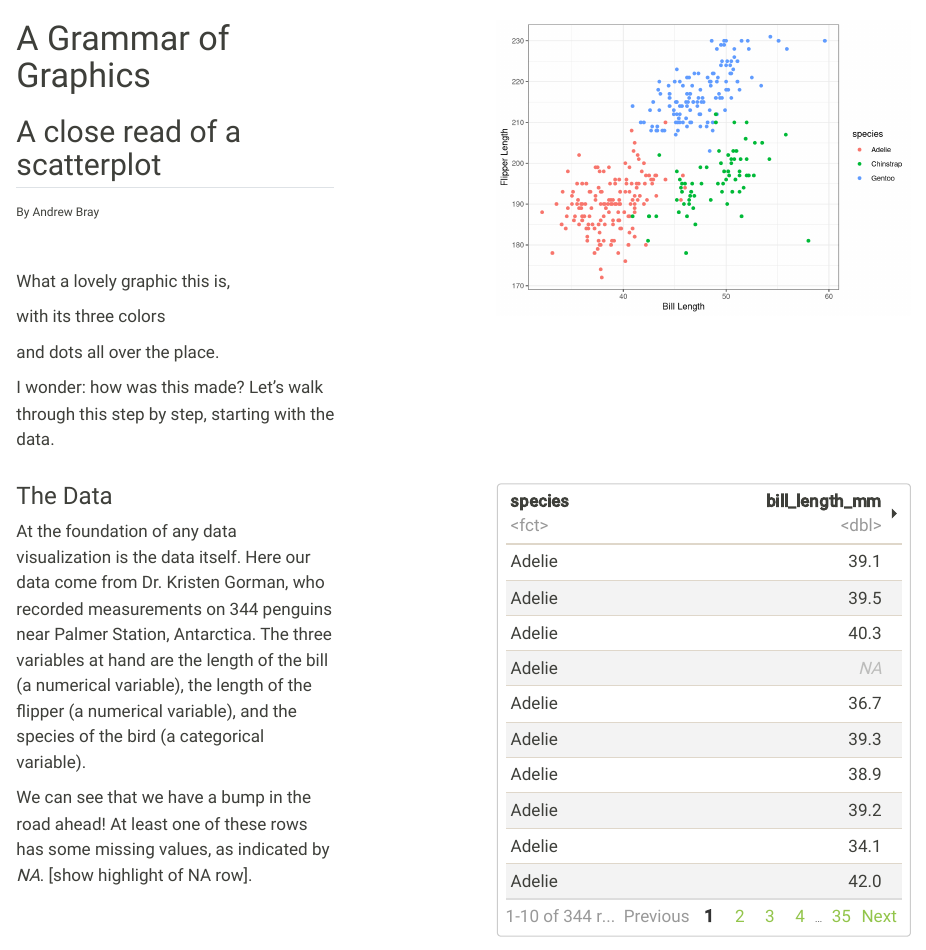
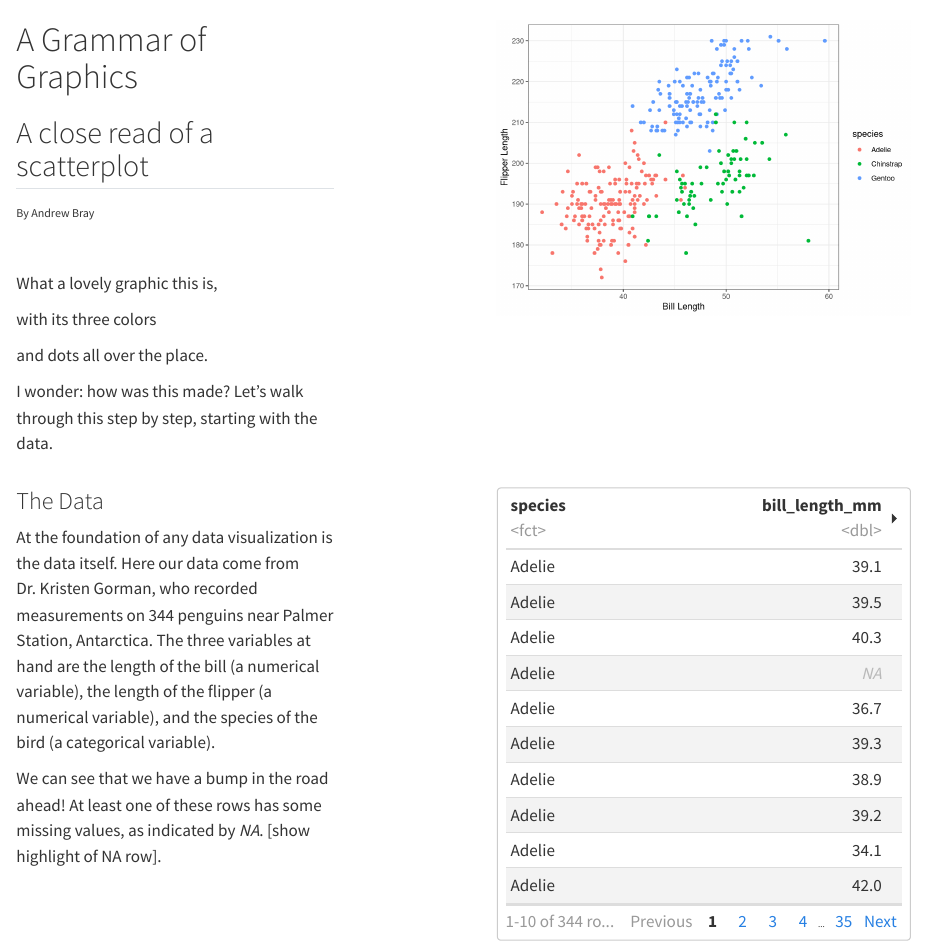
Before and after one commit to andrewpbray/gg-close-read, a Quarto document (gg-close-read.qmd): the page in a window 1100 px wide, from its top. Rendered offline with R 4.5, knitr and Pandoc in place of Quarto, with nearby package versions.

Commit message:
remove sandstone

```diff
--- a/gg-close-read.qmd
+++ b/gg-close-read.qmd
@@ -2,7 +2,6 @@
 format:
   html:
     theme:
-      - sandstone
       - custom.scss
     fontcolor: black
     backgroundcolor: white
```
Also changed, not shown: gg-close-read.qmd (1 more changed lines).
